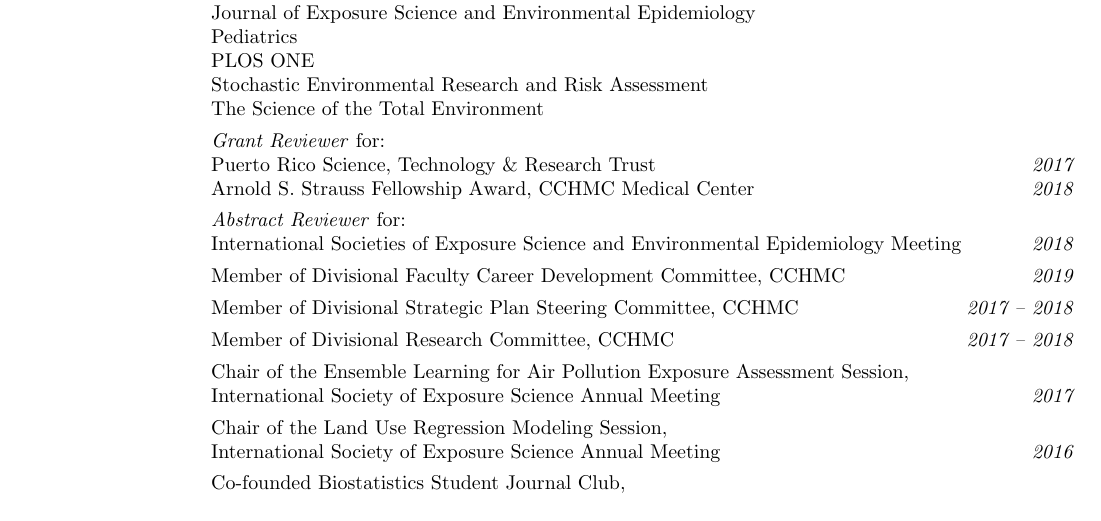
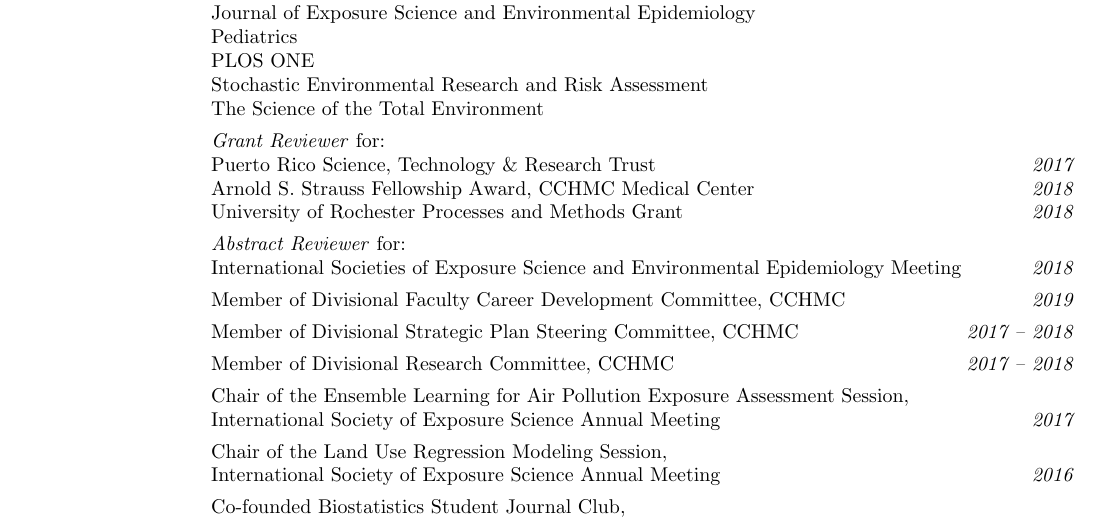
Before and after one commit to cole-brokamp/colebrokamp.com, a LaTeX CV (cole-brokamp-cv.tex): part of page 2 of 2, cut so that both start at the same text. Compiled offline with pdfLaTeX.

Commit message:
add cctst reviewer service

```diff
--- a/cole-brokamp-cv.tex
+++ b/cole-brokamp-cv.tex
@@ -164,7 +164,9 @@ Assem Ziady, Rhonda Szczesniak, John Clancy, \textbf{Cole Brokamp}, inventors; C
 \item[] \textit{Grant Reviewer} for: \\
         Puerto Rico Science, Technology \& Research Trust\hfill \textit{2017}\\
         Arnold S. Strauss Fellowship Award, CCHMC
-        Medical Center\hfill \textit{2018}
+        Medical Center\hfill \textit{2018}\\
+        University of Rochester Processes and
+        Methods Grant\hfill \textit{2018}
 \item[] \textit{Abstract Reviewer} for: \\
         International Societies of Exposure Science and Environmental Epidemiology Meeting\hfill \textit{2018}
 \item[] Member of Divisional Faculty Career Development Committee, CCHMC\hfill \textit{2019}
```
Also changed, not shown: cole-brokamp-cv.pdf.
